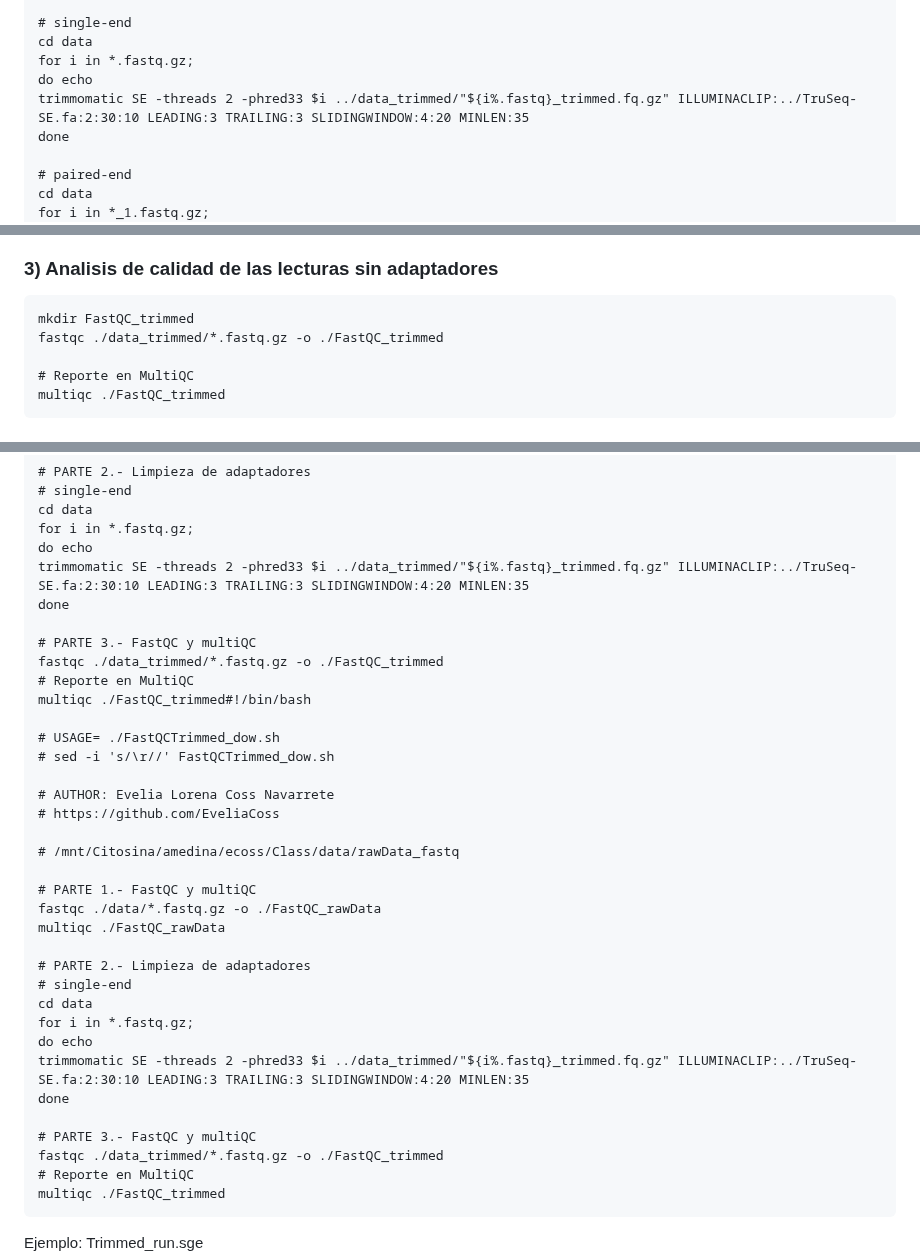
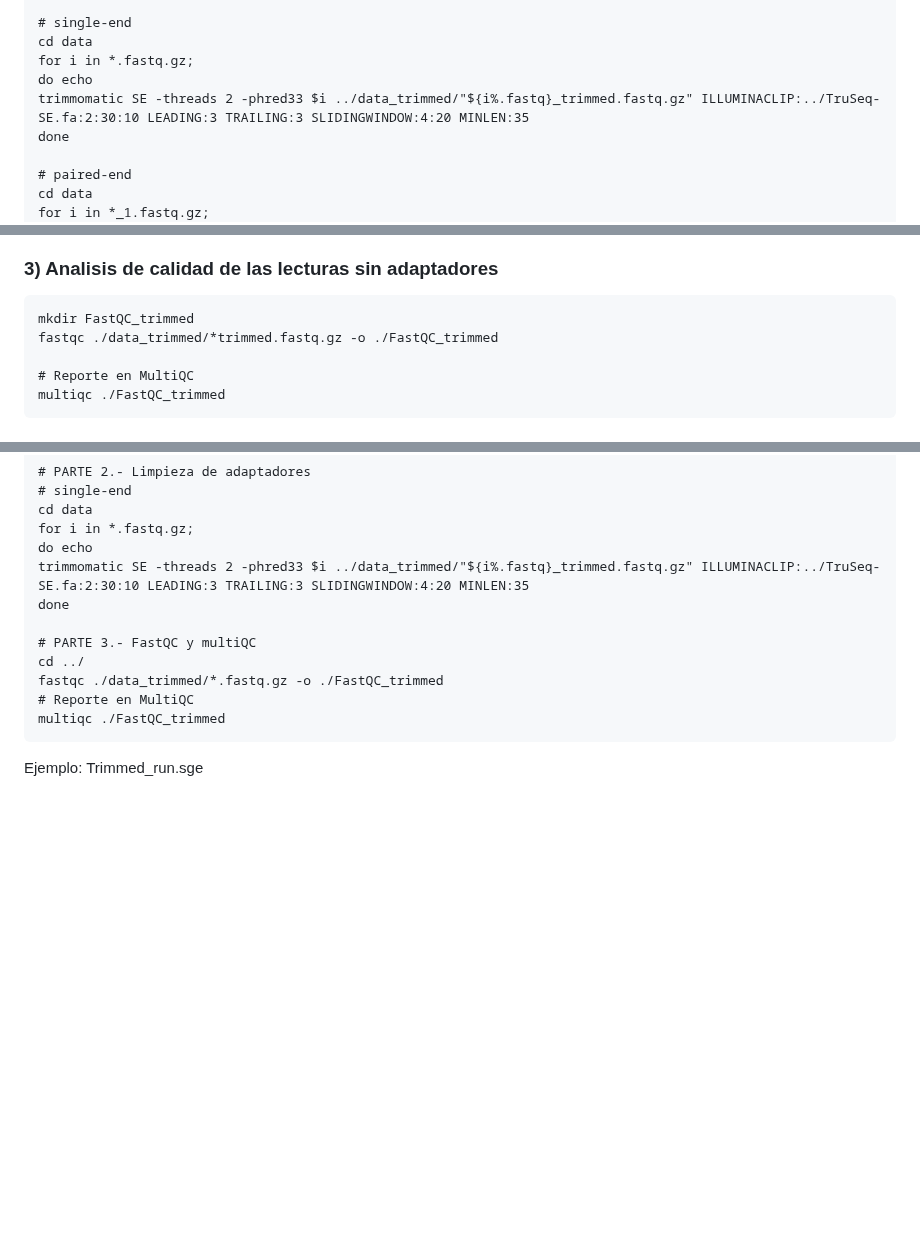
Before and after one commit to EveliaCoss/RNAseq_classFEB2023, a Markdown page: RNA_seq/README.md, 3 parts joined by grey strips. GitHub-like rendering; blank space fills up the shorter version.

````diff
--- a/RNA_seq/README.md
+++ b/RNA_seq/README.md
@@ -256,7 +256,7 @@ ln -s /mnt/Timina/bioinfoII/rnaseq/BioProject_2023/rawData/adapters/TruSeq-SE.fa
 cd data
 for i in *.fastq.gz;
 do echo
-trimmomatic SE -threads 2 -phred33 $i ../data_trimmed/"${i%.fastq}_trimmed.fq.gz" ILLUMINACLIP:../TruSeq-SE.fa:2:30:10 LEADING:3 TRAILING:3 SLIDINGWINDOW:4:20 MINLEN:35
+trimmomatic SE -threads 2 -phred33 $i ../data_trimmed/"${i%.fastq}_trimmed.fastq.gz" ILLUMINACLIP:../TruSeq-SE.fa:2:30:10 LEADING:3 TRAILING:3 SLIDINGWINDOW:4:20 MINLEN:35
 done
 
 # paired-end
@@ -299,7 +299,7 @@ Nota = ASCII_33 contiene los simbolos # y $ mientras que ASCII_64 no los contien
 
 ```
 mkdir FastQC_trimmed
-fastqc ./data_trimmed/*.fastq.gz -o ./FastQC_trimmed
+fastqc ./data_trimmed/*trimmed.fastq.gz -o ./FastQC_trimmed
 
 # Reporte en MultiQC
 multiqc ./FastQC_trimmed
@@ -337,35 +337,11 @@ multiqc ./FastQC_rawData
 cd data
 for i in *.fastq.gz;
 do echo
-trimmomatic SE -threads 2 -phred33 $i ../data_trimmed/"${i%.fastq}_trimmed.fq.gz" ILLUMINACLIP:../TruSeq-SE.fa:2:30:10 LEADING:3 TRAILING:3 SLIDINGWINDOW:4:20 MINLEN:35
+trimmomatic SE -threads 2 -phred33 $i ../data_trimmed/"${i%.fastq}_trimmed.fastq.gz" ILLUMINACLIP:../TruSeq-SE.fa:2:30:10 LEADING:3 TRAILING:3 SLIDINGWINDOW:4:20 MINLEN:35
 done
 
 # PARTE 3.- FastQC y multiQC
-fastqc ./data_trimmed/*.fastq.gz -o ./FastQC_trimmed
-# Reporte en MultiQC
-multiqc ./FastQC_trimmed#!/bin/bash
-
-# USAGE= ./FastQCTrimmed_dow.sh
-# sed -i 's/\r//' FastQCTrimmed_dow.sh
-
-# AUTHOR: Evelia Lorena Coss Navarrete
-# https://github.com/EveliaCoss
-
-# /mnt/Citosina/amedina/ecoss/Class/data/rawData_fastq
-
-# PARTE 1.- FastQC y multiQC
-fastqc ./data/*.fastq.gz -o ./FastQC_rawData
-multiqc ./FastQC_rawData
-
-# PARTE 2.- Limpieza de adaptadores
-# single-end
-cd data
-for i in *.fastq.gz;
-do echo
-trimmomatic SE -threads 2 -phred33 $i ../data_trimmed/"${i%.fastq}_trimmed.fq.gz" ILLUMINACLIP:../TruSeq-SE.fa:2:30:10 LEADING:3 TRAILING:3 SLIDINGWINDOW:4:20 MINLEN:35
-done
-
-# PARTE 3.- FastQC y multiQC
+cd ../
 fastqc ./data_trimmed/*.fastq.gz -o ./FastQC_trimmed
 # Reporte en MultiQC
 multiqc ./FastQC_trimmed
````
